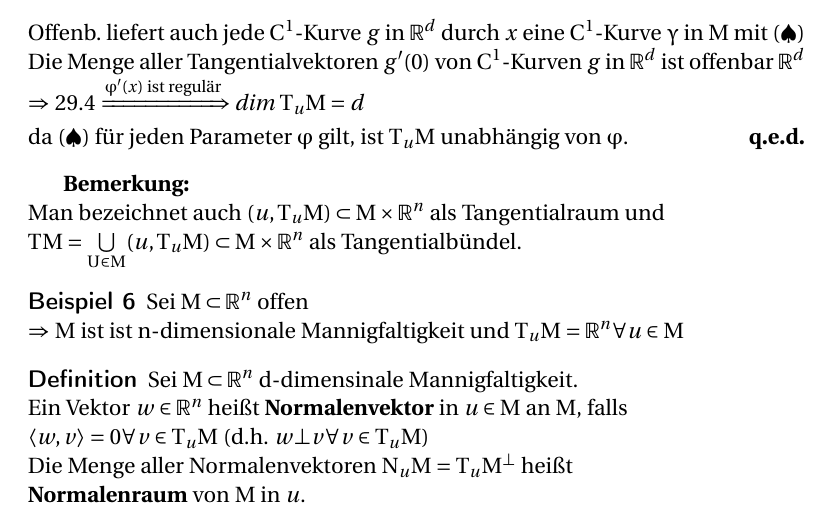
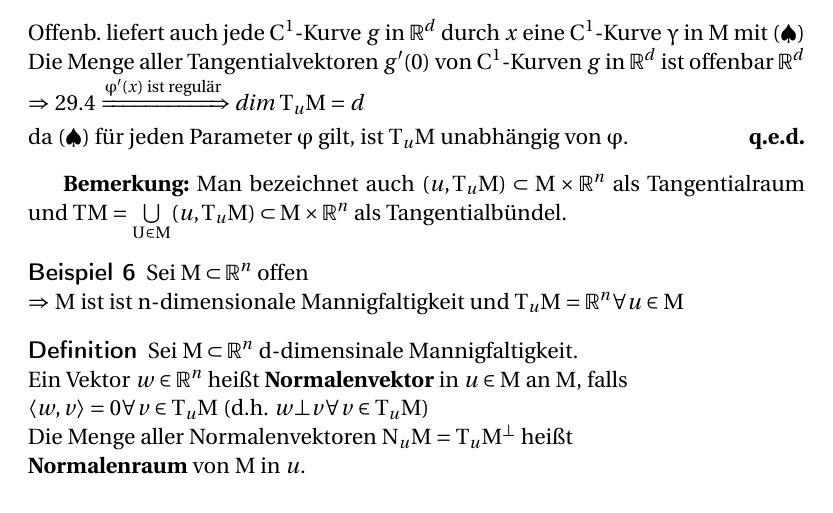
Before and after one commit to toothstone/Mathematik-2-14-15, a LaTeX book (math-3.tex, which reads lectures/002.tex): part of page 15 of 15, cut so that both start at the same text. Compiled offline with pdfLaTeX.

Commit message:
Fix annotation indent

```diff
--- a/lectures/002.tex
+++ b/lectures/002.tex
@@ -198,9 +198,8 @@ da $(\spadesuit)$ für jeden Parameter $\varphi$ gilt, ist $T_uM$ unabhängig vo
 \end{proof}
 
 \textbf{Bemerkung:}
-\par \noindent
 Man bezeichnet auch $(u, T_uM) \subset M \times \mathbb{R}^n$
-als Tangentialraum und \\
+als Tangentialraum und
 $TM = \bigcup\limits_{U \in M} (u, T_uM) \subset M \times \mathbb{R}^n $
 als Tangentialbündel.
 
```
